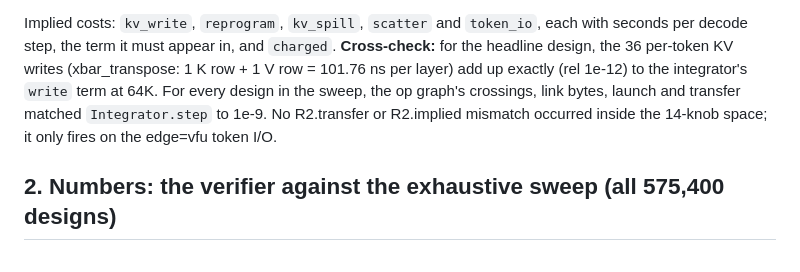
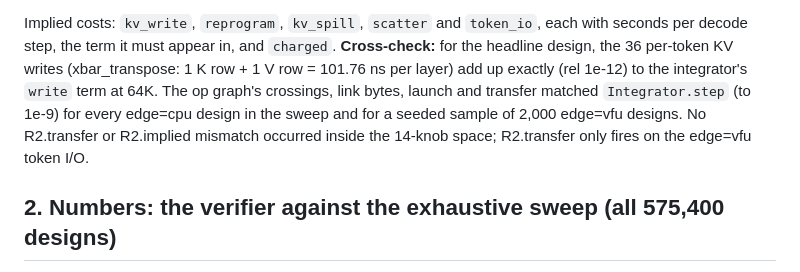
Before and after one commit to tospe/domeline-agent-speedup, a Markdown page: docs/harness-dev/REPORT-M2.md, the part around the change. GitHub-like rendering.

Commit message:
M2 report: state the link cross-check coverage exactly
Co-Authored-By: Claude Opus 5.5 <noreply@anthropic.com>

```diff
--- a/docs/harness-dev/REPORT-M2.md
+++ b/docs/harness-dev/REPORT-M2.md
@@ -63,8 +63,9 @@ Rules as implemented (the module docstring lists them):
 Implied costs: `kv_write`, `reprogram`, `kv_spill`, `scatter` and `token_io`, each with seconds per decode step, the
 term it must appear in, and `charged`. **Cross-check:** for the headline design, the 36 per-token KV writes
 (xbar_transpose: 1 K row + 1 V row = 101.76 ns per layer) add up exactly (rel 1e-12) to the integrator's `write` term at
-64K. For every design in the sweep, the op graph's crossings, link bytes, launch and transfer matched `Integrator.step`
-to 1e-9. No R2.transfer or R2.implied mismatch occurred inside the 14-knob space; it only fires on the edge=vfu token
+64K. The op graph's crossings, link bytes, launch and transfer matched `Integrator.step` (to 1e-9) for every edge=cpu
+design in the sweep and for a seeded sample of 2,000 edge=vfu designs. No R2.transfer or R2.implied mismatch occurred inside
+the 14-knob space; R2.transfer only fires on the edge=vfu token
 I/O.
 
 ## 2. Numbers: the verifier against the exhaustive sweep (all 575,400 designs)
```
